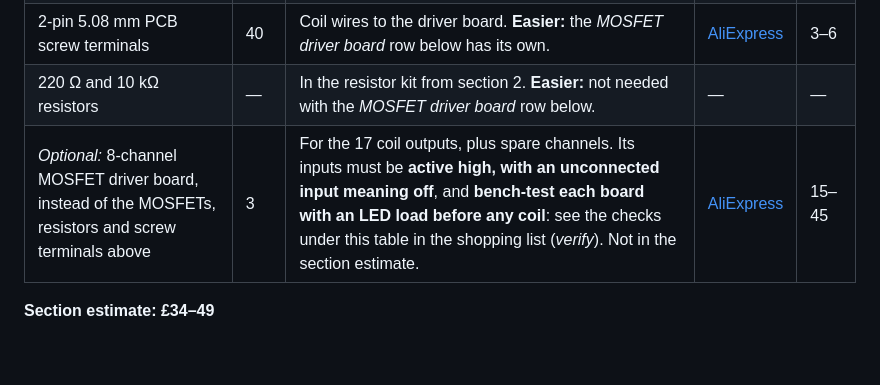
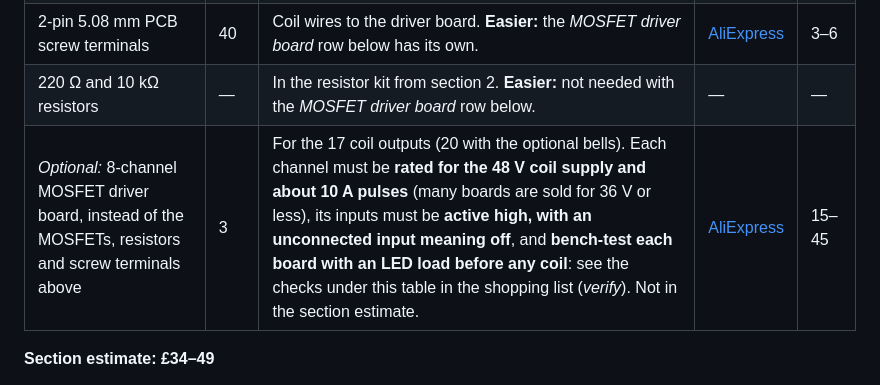
Before and after one commit to robhannan/fun-house-pinball, a Markdown page: docs/shopping-list.md, the part around the change. Rendered like a GitHub page; blank space fills up the shorter version.

Commit message:
Put the driver board's voltage and current check on its row
From the review: the row now asks for channels rated for the 48 V coil
supply and about 10 A pulses, as the paragraph under the table does, since
many boards are sold for 36 V or less. It also counts the optional bells:
17 coil outputs, or 20 with them, which 3 boards still cover.

Co-Authored-By: Claude Opus 5.5 <noreply@anthropic.com>

```diff
--- a/docs/shopping-list.md
+++ b/docs/shopping-list.md
@@ -150,7 +150,7 @@ instead (section 6c).
 | 1N4004 diodes | 100 | Flyback diode, one per coil winding, unless the coil already has one | [AliExpress](https://www.aliexpress.com/w/wholesale-1n4004-diode.html) | 1–3 |
 | 2-pin 5.08 mm PCB screw terminals | 40 | Coil wires to the driver board. **Easier:** the *MOSFET driver board* row below has its own. | [AliExpress](https://www.aliexpress.com/w/wholesale-5.08mm-pcb-screw-terminal-2-pin.html) | 3–6 |
 | 220 Ω and 10 kΩ resistors | — | In the resistor kit from section 2. **Easier:** not needed with the *MOSFET driver board* row below. | — | — |
-| *Optional:* 8-channel MOSFET driver board, instead of the MOSFETs, resistors and screw terminals above | 3 | For the 17 coil outputs, plus spare channels. Its inputs must be **active high, with an unconnected input meaning off**, and **bench-test each board with an LED load before any coil**: see the checks under this table in the shopping list (*verify*). Not in the section estimate. | [AliExpress](https://www.aliexpress.com/w/wholesale-mosfet-driver-module-8-channel.html) | 15–45 |
+| *Optional:* 8-channel MOSFET driver board, instead of the MOSFETs, resistors and screw terminals above | 3 | For the 17 coil outputs (20 with the optional bells). Each channel must be **rated for the 48 V coil supply and about 10 A pulses** (many boards are sold for 36 V or less), its inputs must be **active high, with an unconnected input meaning off**, and **bench-test each board with an LED load before any coil**: see the checks under this table in the shopping list (*verify*). Not in the section estimate. | [AliExpress](https://www.aliexpress.com/w/wholesale-mosfet-driver-module-8-channel.html) | 15–45 |
 
 **Section estimate: £34–49**
 
```
